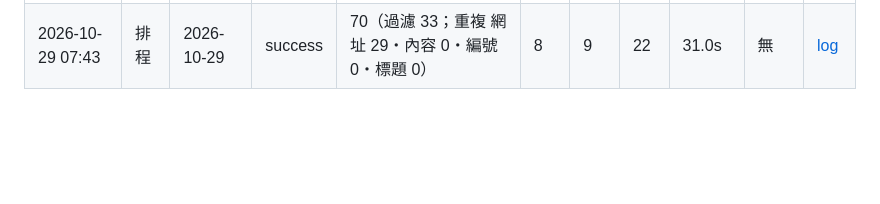
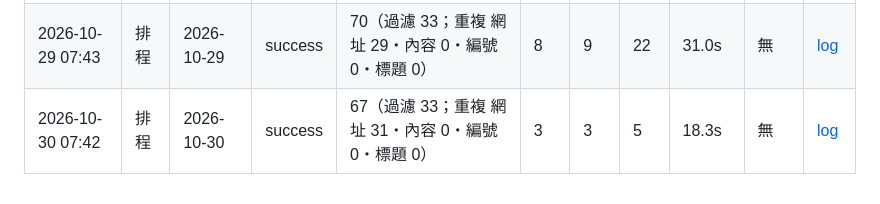
Before and after one commit to steer425/tcm-onco-platform, a Markdown page: runs/2026-10.md, the part around the change. Rendered like a GitHub page; blank space fills up the shorter version.

Commit message:
news run 2026-10-30

```diff
--- a/runs/2026-10.md
+++ b/runs/2026-10.md
@@ -32,3 +32,4 @@
 | 2026-10-27 07:27 | 排程 | 2026-10-27 | success | 63（過濾 33；重複 網址 24・內容 0・編號 0・標題 0） | 6 | 6 | 17 | 35.5s | 無 | [log](https://github.com/steer425/tcm-onco-platform/actions/runs/40419739317) |
 | 2026-10-28 07:19 | 排程 | 2026-10-28 | success | 64（過濾 33；重複 網址 20・內容 0・編號 0・標題 0） | 11 | 10 | 39 | 17.7s | 無 | [log](https://github.com/steer425/tcm-onco-platform/actions/runs/40601241711) |
 | 2026-10-29 07:43 | 排程 | 2026-10-29 | success | 70（過濾 33；重複 網址 29・內容 0・編號 0・標題 0） | 8 | 9 | 22 | 31.0s | 無 | [log](https://github.com/steer425/tcm-onco-platform/actions/runs/40789148830) |
+| 2026-10-30 07:42 | 排程 | 2026-10-30 | success | 67（過濾 33；重複 網址 31・內容 0・編號 0・標題 0） | 3 | 3 | 5 | 18.3s | 無 | [log](https://github.com/steer425/tcm-onco-platform/actions/runs/40974812532) |
```
